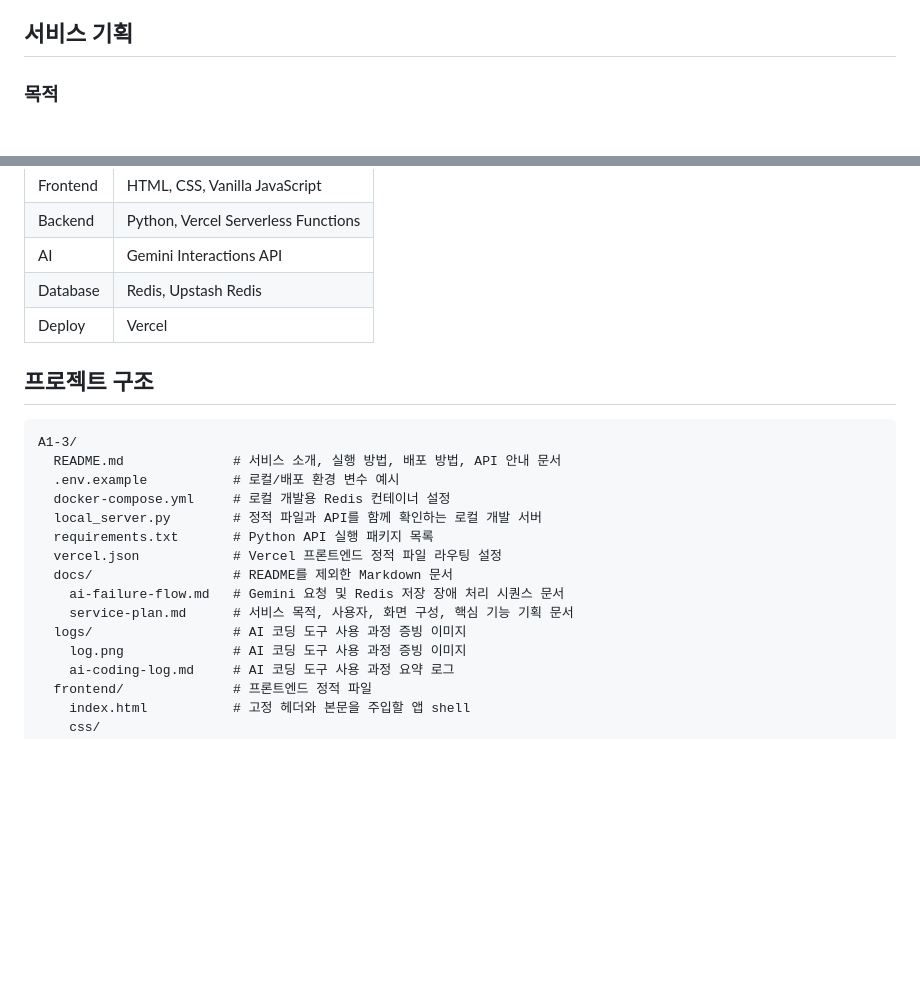
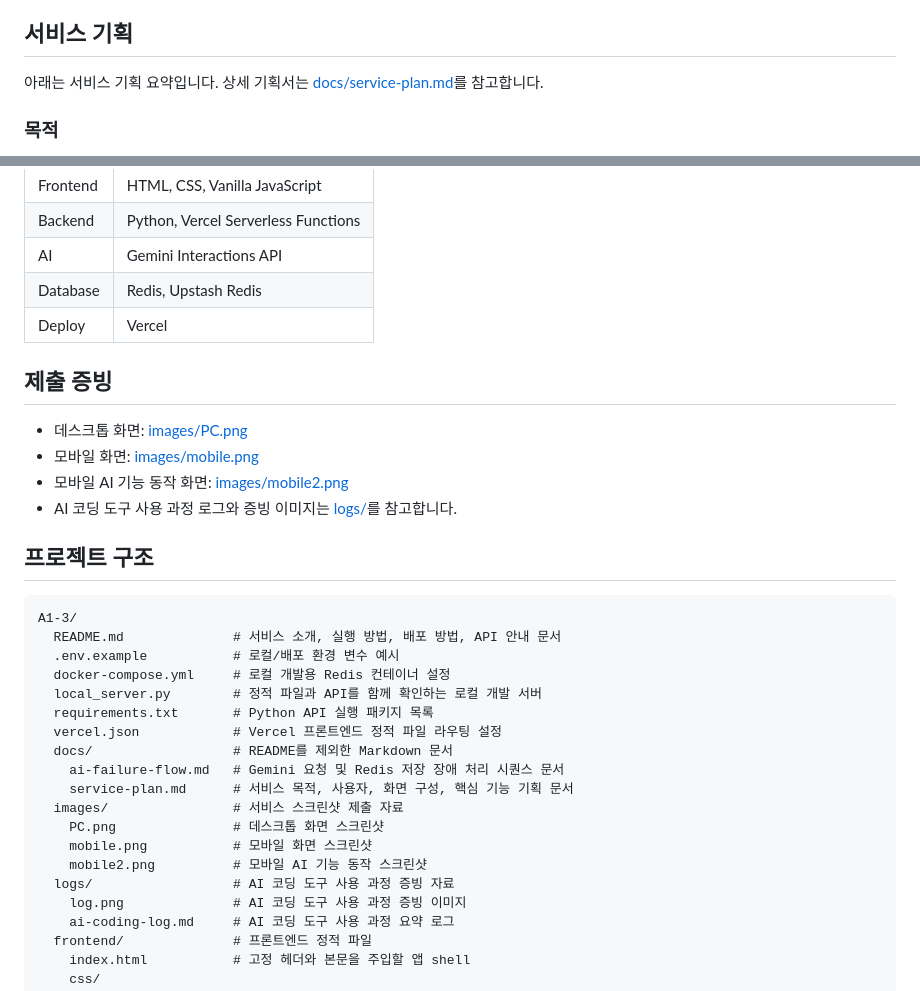
Before and after one commit to 42yk/inno, a Markdown page: A1-3/README.md, 2 parts joined by grey strips. GitHub-like rendering; blank space fills up the shorter version.

Commit message:
A1-3: 증빙 추가

````diff
--- a/A1-3/README.md
+++ b/A1-3/README.md
@@ -18,6 +18,8 @@
 - Gemini 요청과 Redis 저장 실패 흐름을 정리한 [AI 기능 장애 처리 시퀀스](docs/ai-failure-flow.md)
 
 ## 서비스 기획
+
+아래는 서비스 기획 요약입니다. 상세 기획서는 [docs/service-plan.md](docs/service-plan.md)를 참고합니다.
 
 ### 목적
 
@@ -52,6 +54,13 @@
 | Database | Redis, Upstash Redis                |
 | Deploy   | Vercel                              |
 
+## 제출 증빙
+
+- 데스크톱 화면: [images/PC.png](images/PC.png)
+- 모바일 화면: [images/mobile.png](images/mobile.png)
+- 모바일 AI 기능 동작 화면: [images/mobile2.png](images/mobile2.png)
+- AI 코딩 도구 사용 과정 로그와 증빙 이미지는 [logs/](logs/)를 참고합니다.
+
 ## 프로젝트 구조
 
 ```text
@@ -65,7 +74,11 @@ A1-3/
   docs/                  # README를 제외한 Markdown 문서
     ai-failure-flow.md   # Gemini 요청 및 Redis 저장 장애 처리 시퀀스 문서
     service-plan.md      # 서비스 목적, 사용자, 화면 구성, 핵심 기능 기획 문서
-  logs/                  # AI 코딩 도구 사용 과정 증빙 이미지
+  images/                # 서비스 스크린샷 제출 자료
+    PC.png               # 데스크톱 화면 스크린샷
+    mobile.png           # 모바일 화면 스크린샷
+    mobile2.png          # 모바일 AI 기능 동작 스크린샷
+  logs/                  # AI 코딩 도구 사용 과정 증빙 자료
     log.png              # AI 코딩 도구 사용 과정 증빙 이미지
     ai-coding-log.md     # AI 코딩 도구 사용 과정 요약 로그
   frontend/              # 프론트엔드 정적 파일
````
